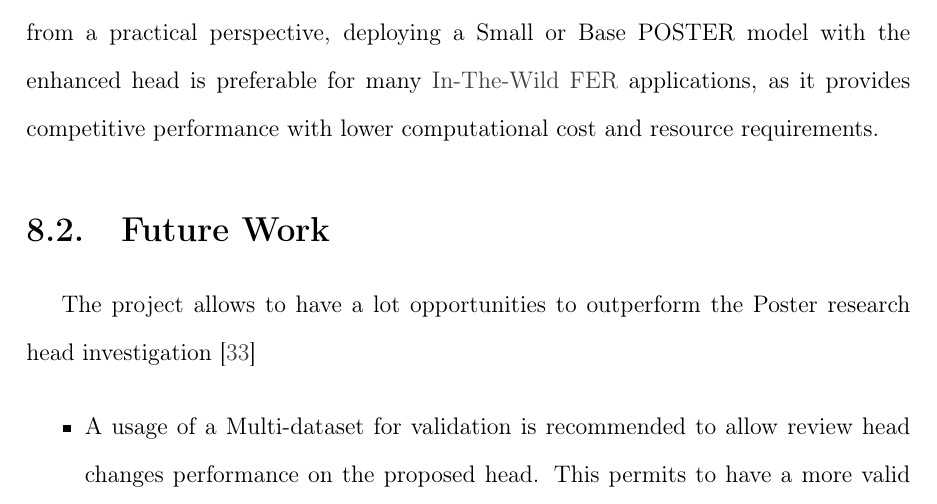
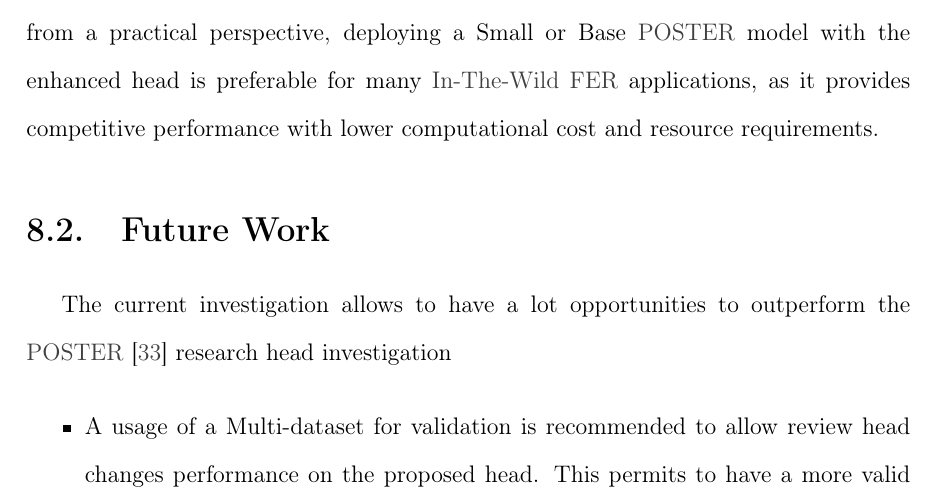
Before and after one commit to asvaaron/proposal_graduation_work_TEC, a LaTeX thesis (tex_thesis/thesis/thesis.tex, which reads tex_thesis/thesis/body/conclusions.tex): part of page 93 of 104, cut so that both start at the same text. Compiled offline with pdfLaTeX.

Commit message:
Changes in conclusions
Add gls POSTER reference to standarize the word mention

```diff
--- a/tex_thesis/thesis/body/conclusions.tex
+++ b/tex_thesis/thesis/body/conclusions.tex
@@ -40,11 +40,11 @@ Detailed analysis of class-wise precision, recall, and F1‑Score shows that the
 
 
-The comparison between Small, Base, and Large POSTER models indicates that larger backbones do not yield substantial accuracy gains over more compact configurations when the classification head is properly designed. Training-time analysis shows that Small and Base models are significantly more efficient, while achieving almost identical accuracy and macro‑F1 as the Large model. Consequently, from a practical perspective, deploying a Small or Base POSTER model with the enhanced head is preferable for many \gls{in-the-wild} \gls{FER} applications, as it provides competitive performance with lower computational cost and resource requirements.
+The comparison between Small, Base, and Large \gls{POSTER} models indicates that larger backbones do not yield substantial accuracy gains over more compact configurations when the classification head is properly designed. Training-time analysis shows that Small and Base models are significantly more efficient, while achieving almost identical accuracy and macro‑F1 as the Large model. Consequently, from a practical perspective, deploying a Small or Base \gls{POSTER} model with the enhanced head is preferable for many \gls{in-the-wild} \gls{FER} applications, as it provides competitive performance with lower computational cost and resource requirements.
 
 
 \section{Future Work}
 
-The project allows to have a lot opportunities to outperform the Poster research head investigation \cite{zheng_poster_2022}
+The current investigation allows to have a lot opportunities to outperform the \gls{POSTER} \cite{zheng_poster_2022} research head investigation
 
 
 \begin{itemize}
```
Also changed, not shown: tex_thesis/thesis/body/conclusions.tex (4 more changed lines).
